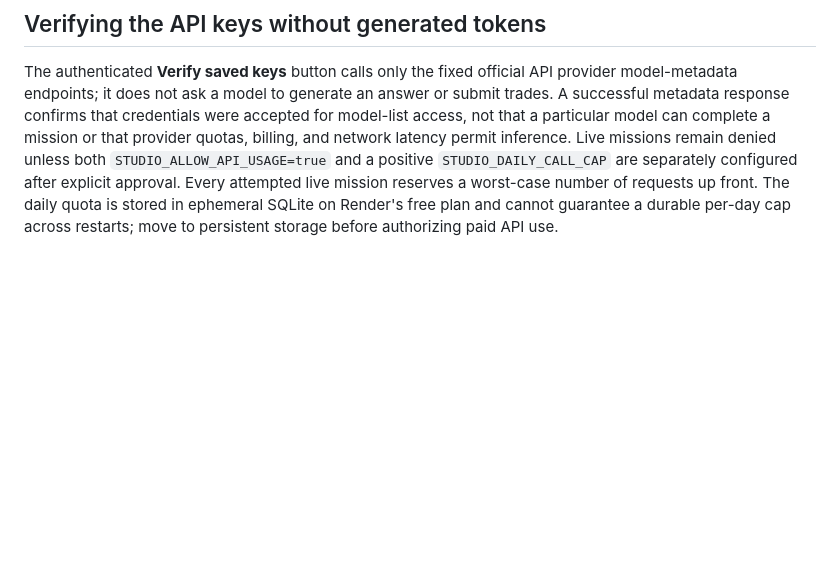
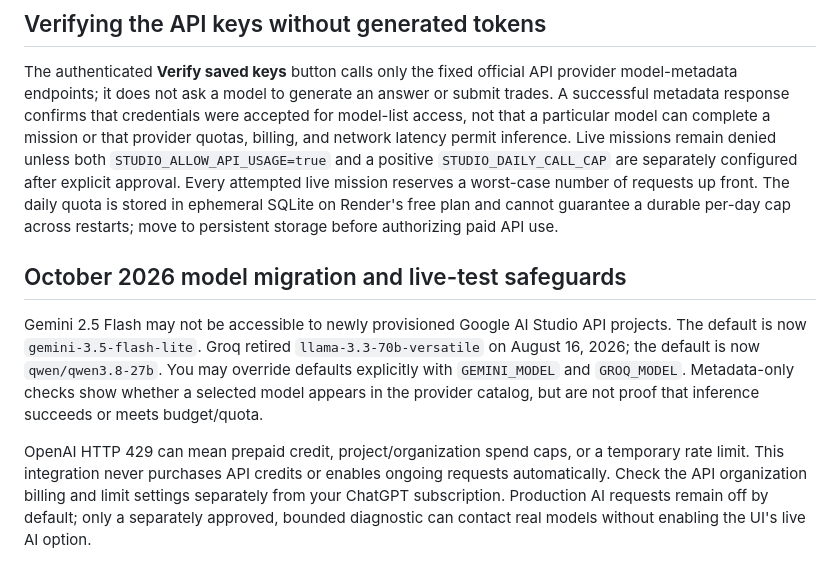
Before and after one commit to jacarney1990/alpaca-paper-monitor, a Markdown page: ai_studio/README.md, the part around the change. GitHub-like rendering; blank space fills up the shorter version.

Commit message:
Document October 2026 provider model migration and billing restrictions

```diff
--- a/ai_studio/README.md
+++ b/ai_studio/README.md
@@ -20,3 +20,9 @@ To enable a direct AI provider, open [AI Studio's Render settings](https://dashb
 ## Verifying the API keys without generated tokens
 
 The authenticated **Verify saved keys** button calls only the fixed official API provider model-metadata endpoints; it does not ask a model to generate an answer or submit trades. A successful metadata response confirms that credentials were accepted for model-list access, not that a particular model can complete a mission or that provider quotas, billing, and network latency permit inference. Live missions remain denied unless both `STUDIO_ALLOW_API_USAGE=true` and a positive `STUDIO_DAILY_CALL_CAP` are separately configured after explicit approval. Every attempted live mission reserves a worst-case number of requests up front. The daily quota is stored in ephemeral SQLite on Render's free plan and cannot guarantee a durable per-day cap across restarts; move to persistent storage before authorizing paid API use.
+
+## October 2026 model migration and live-test safeguards
+
+Gemini 2.5 Flash may not be accessible to newly provisioned Google AI Studio API projects. The default is now `gemini-3.5-flash-lite`. Groq retired `llama-3.3-70b-versatile` on August 16, 2026; the default is now `qwen/qwen3.8-27b`. You may override defaults explicitly with `GEMINI_MODEL` and `GROQ_MODEL`. Metadata-only checks show whether a selected model appears in the provider catalog, but are not proof that inference succeeds or meets budget/quota.
+
+OpenAI HTTP 429 can mean prepaid credit, project/organization spend caps, or a temporary rate limit. This integration never purchases API credits or enables ongoing requests automatically. Check the API organization billing and limit settings separately from your ChatGPT subscription. Production AI requests remain off by default; only a separately approved, bounded diagnostic can contact real models without enabling the UI's live AI option.
```
